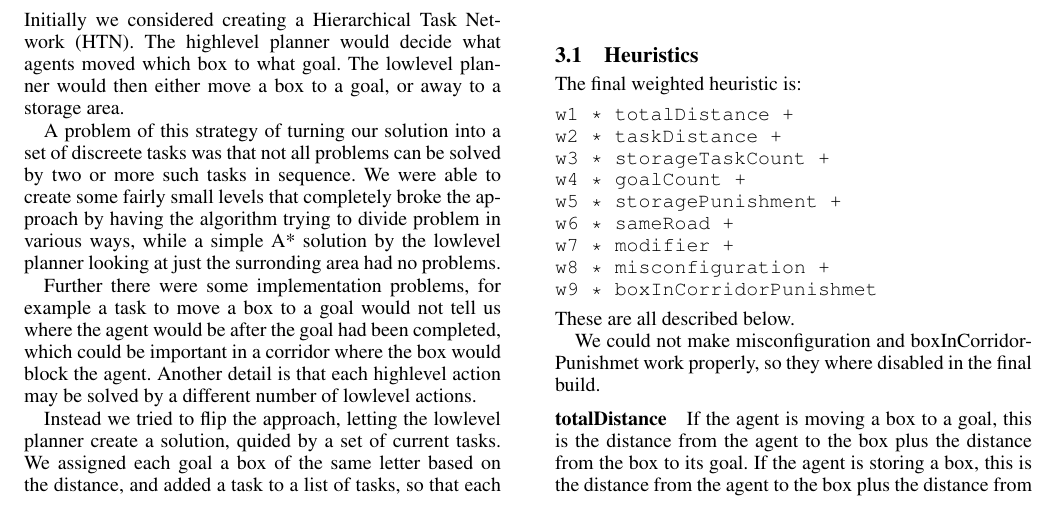
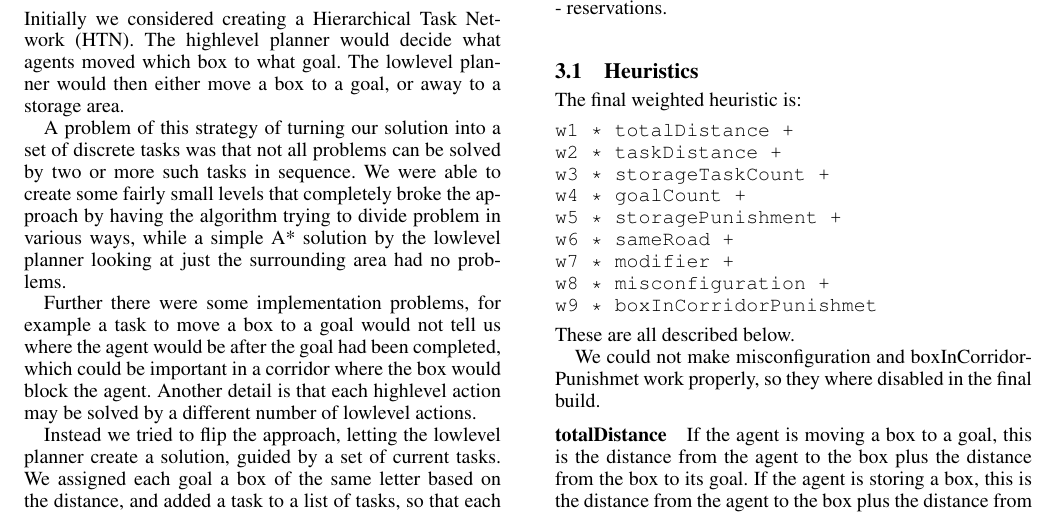
Before and after one commit to Pilen/aimas, a LaTeX paper (report/report.tex): part of page 1 of 4, cut at the place of the change. Compiled offline with pdfLaTeX.

Commit message:
Fixed spelling

```diff
--- a/report/report.tex
+++ b/report/report.tex
@@ -46,11 +46,11 @@ Initially we considered creating a Hierarchical Task Network (HTN). The highleve
 planner would decide what agents moved which box to what goal. The lowlevel planner
 would then either move a box to a goal, or away to a storage area.
 
-A problem of this strategy of turning our solution into a set of discreete
+A problem of this strategy of turning our solution into a set of discrete
 tasks was that not all problems can be solved by two or more such tasks in
 sequence. We were able to create some fairly small levels that completely broke the
 approach by having the algorithm trying to divide problem in various ways, while
-a simple A* solution by the lowlevel planner looking at just the surronding area had no problems.
+a simple A* solution by the lowlevel planner looking at just the surrounding area had no problems.
 
 Further there were some implementation problems, for example a task to move a box to a goal
 would not tell us where the agent would be after the goal had been completed, which
@@ -58,7 +58,7 @@ could be important in a corridor where the box would block the agent. Another de
 is that each  highlevel action may be solved by a different number of lowlevel actions.
 
 Instead we tried to flip the approach, letting the lowlevel planner create a
-solution, quided by a set of current tasks. We assigned each goal a box of the
+solution, guided by a set of current tasks. We assigned each goal a box of the
 same letter based on the distance, and added a task to a list of tasks, so that
 each agent can choose a fitting task when it is free. This solves the problems
 above, and though it is not as 'smart' as doing an actual highlevel plan we
```
